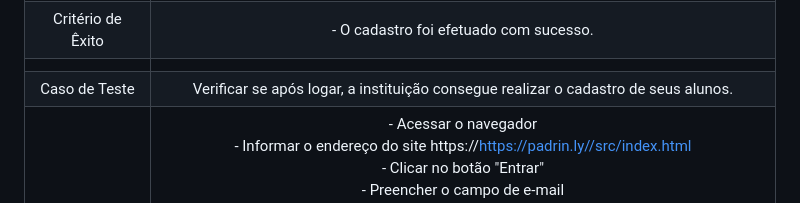
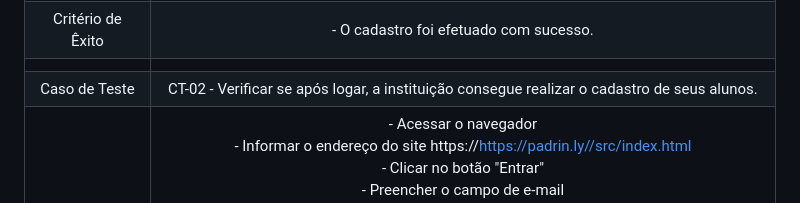
Before and after one commit to ICEI-PUC-Minas-PMV-ADS/PMV-ADS-2024-1-E2-IntApp-Proj-T3-Grupo2, a Markdown page: docs/08-Plano de Testes de Software.md, the part around the change. GitHub-like rendering.

```diff
--- a/docs/08-Plano de Testes de Software.md
+++ b/docs/08-Plano de Testes de Software.md
@@ -15,7 +15,7 @@ Por exemplo:
 | Passos 	| - Acessar o navegador <br> - Informar o endereço do site https://https://padrin.ly//src/index.html<br> - Clicar em "Criar conta" <br> - Preencher os campos obrigatórios (e-mail, nome da instituição, sobrenome, celular, CNPJ, senha, confirmação de senha) <br> - Aceitar os termos de uso <br> - Clicar em "Registrar" |
 |Critério de Êxito | - O cadastro foi efetuado com sucesso. |
 |  	|  	|
-| Caso de Teste 	| Verificar se após logar, a instituição consegue realizar o cadastro de seus alunos. |
+| Caso de Teste 	| CT-02 - Verificar se após logar, a instituição consegue realizar o cadastro de seus alunos. |
 | Passos 	| - Acessar o navegador <br> - Informar o endereço do site https://https://padrin.ly//src/index.html<br> - Clicar no botão "Entrar" <br> - Preencher o campo de e-mail <br> - Preencher o campo da senha <br> - Clicar em "Login" <br> - Clicar em "Registro de alunos" <br> Preencher os campos obrigatórios (e-mail, nome, sobrenome e CPF) <br> - Aceitar os termos de uso <br> - Clicar em "Registrar aluno" <br> |
 |Critério de Êxito |- O cadastro foi efetuado com sucesso. |
 
```
